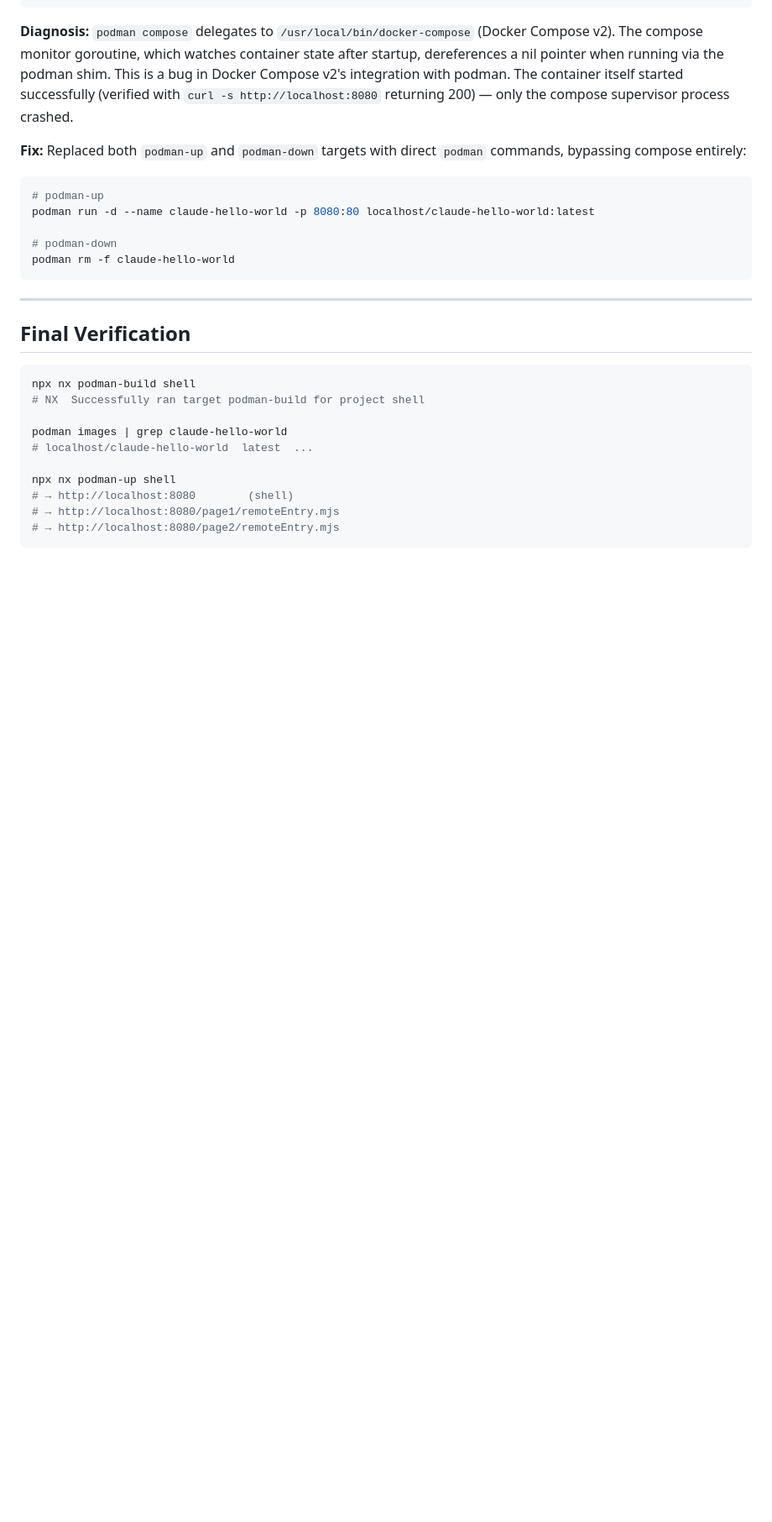
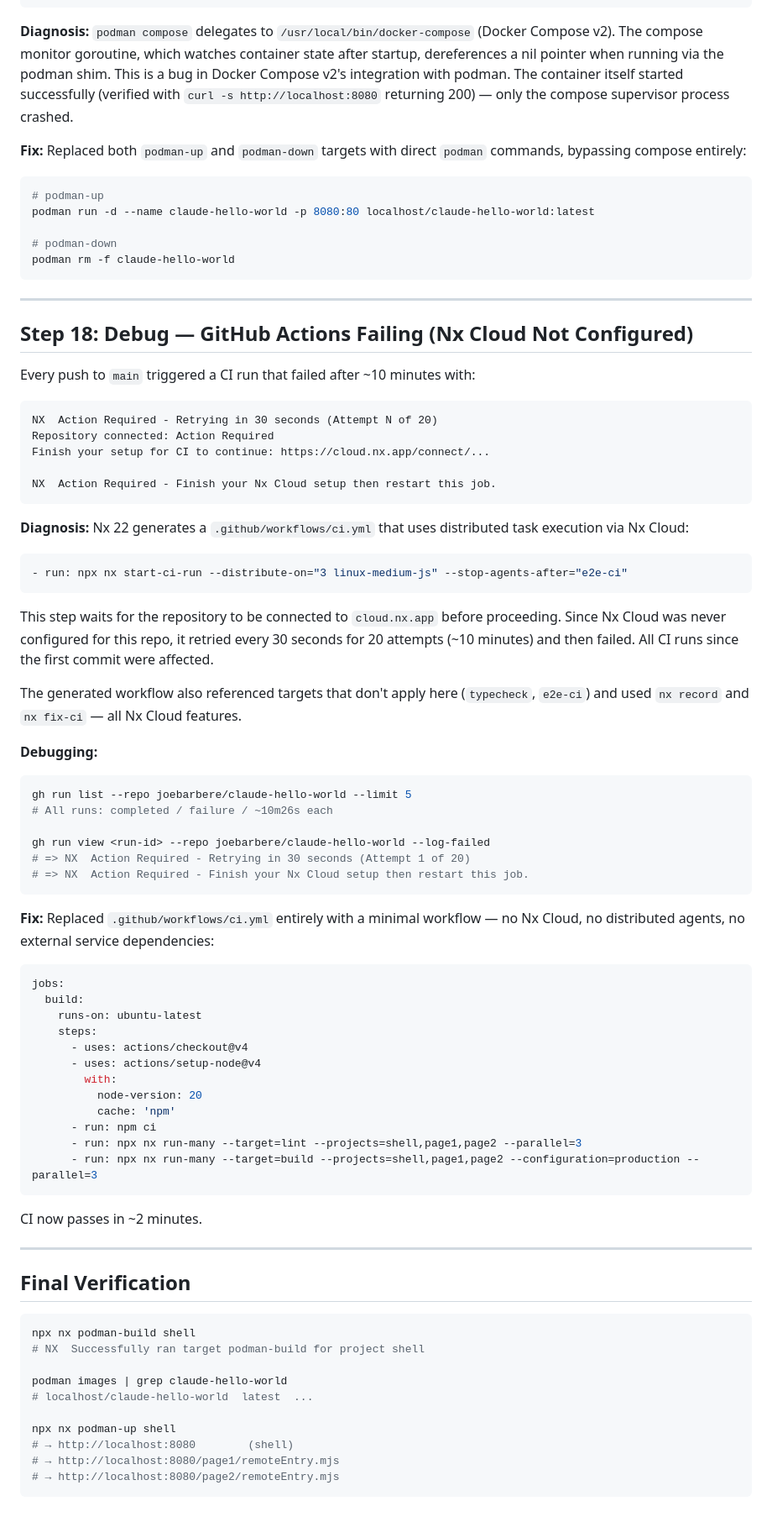
Before and after one commit to joebarbere/claude-hello-world, a Markdown page: SUMMARY.md, the part around the change. Shown at 84% size. GitHub-like rendering; blank space fills up the shorter version.

Commit message:
docs: add Step 18 to SUMMARY for GitHub Actions CI fix
Co-Authored-By: Claude Sonnet 4.6 <noreply@anthropic.com>

````diff
--- a/SUMMARY.md
+++ b/SUMMARY.md
@@ -314,6 +314,59 @@ podman rm -f claude-hello-world
 
 ---
 
+## Step 18: Debug — GitHub Actions Failing (Nx Cloud Not Configured)
+
+Every push to `main` triggered a CI run that failed after ~10 minutes with:
+
+```
+NX  Action Required - Retrying in 30 seconds (Attempt N of 20)
+Repository connected: Action Required
+Finish your setup for CI to continue: https://cloud.nx.app/connect/...
+
+NX  Action Required - Finish your Nx Cloud setup then restart this job.
+```
+
+**Diagnosis:** Nx 22 generates a `.github/workflows/ci.yml` that uses distributed task execution via Nx Cloud:
+
+```yaml
+- run: npx nx start-ci-run --distribute-on="3 linux-medium-js" --stop-agents-after="e2e-ci"
+```
+
+This step waits for the repository to be connected to `cloud.nx.app` before proceeding. Since Nx Cloud was never configured for this repo, it retried every 30 seconds for 20 attempts (~10 minutes) and then failed. All CI runs since the first commit were affected.
+
+The generated workflow also referenced targets that don't apply here (`typecheck`, `e2e-ci`) and used `nx record` and `nx fix-ci` — all Nx Cloud features.
+
+**Debugging:**
+```bash
+gh run list --repo joebarbere/claude-hello-world --limit 5
+# All runs: completed / failure / ~10m26s each
+
+gh run view <run-id> --repo joebarbere/claude-hello-world --log-failed
+# => NX  Action Required - Retrying in 30 seconds (Attempt 1 of 20)
+# => NX  Action Required - Finish your Nx Cloud setup then restart this job.
+```
+
+**Fix:** Replaced `.github/workflows/ci.yml` entirely with a minimal workflow — no Nx Cloud, no distributed agents, no external service dependencies:
+
+```yaml
+jobs:
+  build:
+    runs-on: ubuntu-latest
+    steps:
+      - uses: actions/checkout@v4
+      - uses: actions/setup-node@v4
+        with:
+          node-version: 20
+          cache: 'npm'
+      - run: npm ci
+      - run: npx nx run-many --target=lint --projects=shell,page1,page2 --parallel=3
+      - run: npx nx run-many --target=build --projects=shell,page1,page2 --configuration=production --parallel=3
+```
+
+CI now passes in ~2 minutes.
+
+---
+
 ## Final Verification
 
 ```bash
````
